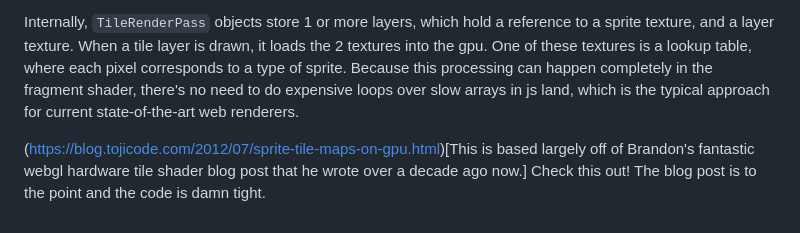
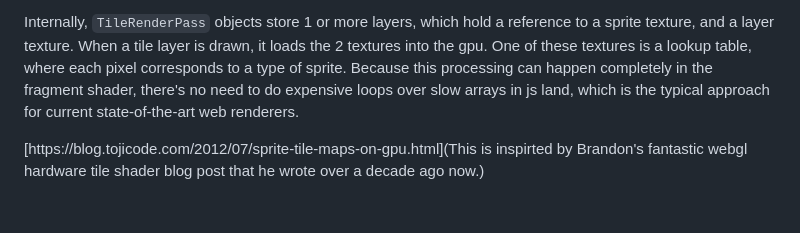
Before and after one commit to mreinstein/cobalt, a Markdown page: DESIGN.md, the part around the change. Drawn GitHub-style.

Commit message:
cobalt: update link

```diff
--- a/DESIGN.md
+++ b/DESIGN.md
@@ -58,4 +58,4 @@ These use a `TileRenderPass` data structure which provides 100% GPU hardware bas
 Internally, `TileRenderPass` objects store 1 or more layers, which hold a reference to a sprite texture, and a layer texture.
 When a tile layer is drawn, it loads the 2 textures into the gpu. One of these textures is a lookup table, where each pixel corresponds to a type of sprite. Because this processing can happen completely in the fragment shader, there's no need to do expensive loops over slow arrays in js land, which is the typical approach for current state-of-the-art web renderers.
 
-(https://blog.tojicode.com/2012/07/sprite-tile-maps-on-gpu.html)[This is based largely off of Brandon's fantastic webgl hardware tile shader blog post that he wrote over a decade ago now.] Check this out! The blog post is to the point and the code is damn tight.
+[https://blog.tojicode.com/2012/07/sprite-tile-maps-on-gpu.html](This is inspirted by Brandon's fantastic webgl hardware tile shader blog post that he wrote over a decade ago now.)
```
